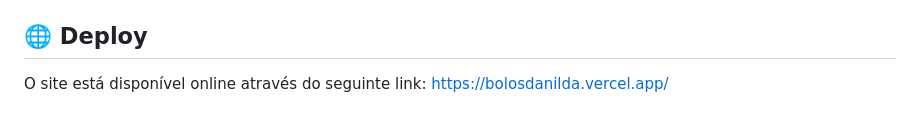
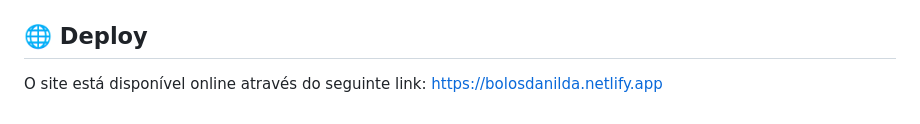
Before and after one commit to LipeLacross/Cake-Shop, a Markdown page: README.md, the part around the change. GitHub-like rendering.

```diff
--- a/README.md
+++ b/README.md
@@ -81,4 +81,4 @@ Para iniciar o projeto localmente, siga os passos abaixo:
 
 ## 🌐 Deploy
 
-O site está disponível online através do seguinte link: https://bolosdanilda.vercel.app/
+O site está disponível online através do seguinte link: https://bolosdanilda.netlify.app
```
